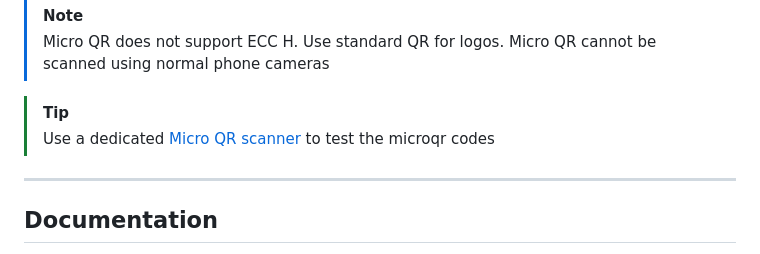
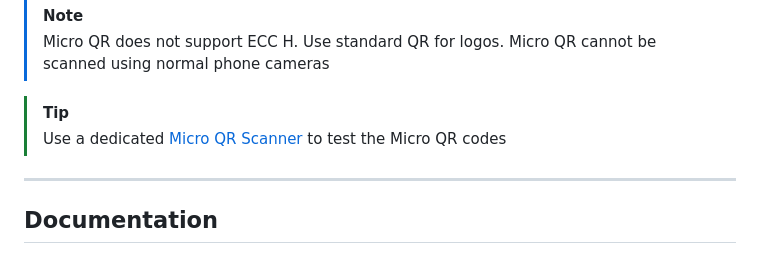
Before and after one commit to DevX-Dragon/betterqr, a Markdown page: README.md, the part around the change. Rendered like a GitHub page.

Commit message:
docs: Capitalize words

```diff
--- a/README.md
+++ b/README.md
@@ -161,7 +161,7 @@ QR(VCard("Jane Doe", phone="+15550199", email="jane@example.com")).save("vcard.p
 > Micro QR cannot be scanned using normal phone cameras
 
 > [!TIP]
-> Use a dedicated [Micro QR scanner](https://www.dynamsoft.com/barcode-reader/barcode-types/micro-qr-code/) to test the microqr codes
+> Use a dedicated [Micro QR Scanner](https://www.dynamsoft.com/barcode-reader/barcode-types/micro-qr-code/) to test the Micro QR codes
 
 
 ---
```
